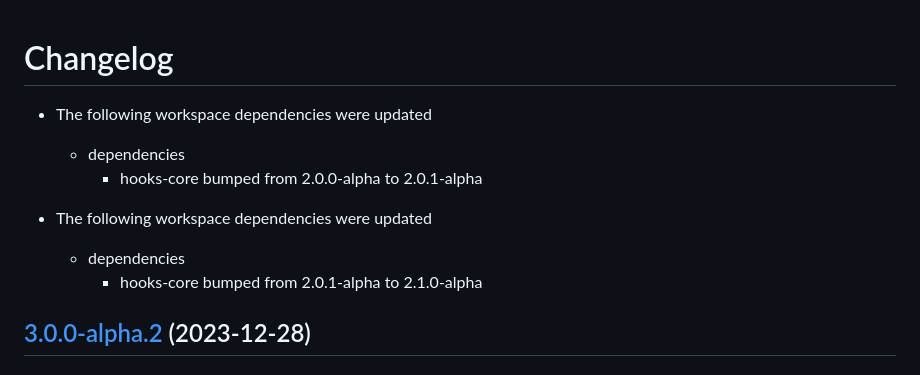
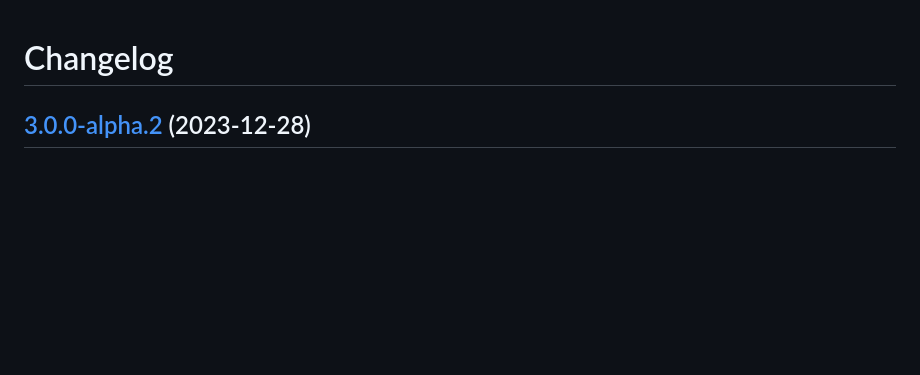
Before and after one commit to frender-rs/hooks, a Markdown page: packages/hooks/CHANGELOG.md, the part around the change. Drawn GitHub-style; blank space fills up the shorter version.

Commit message:
chore(hooks): fix changelog
Release-As: 3.0.0-alpha.3

```diff
--- a/packages/hooks/CHANGELOG.md
+++ b/packages/hooks/CHANGELOG.md
@@ -1,12 +1,4 @@
 # Changelog
-
-* The following workspace dependencies were updated
-  * dependencies
-    * hooks-core bumped from 2.0.0-alpha to 2.0.1-alpha
-
-* The following workspace dependencies were updated
-  * dependencies
-    * hooks-core bumped from 2.0.1-alpha to 2.1.0-alpha
 
 ## [3.0.0-alpha.2](https://github.com/frender-rs/hooks/compare/hooks-v3.0.0-alpha.1...hooks-v3.0.0-alpha.2) (2023-12-28)
 
```
